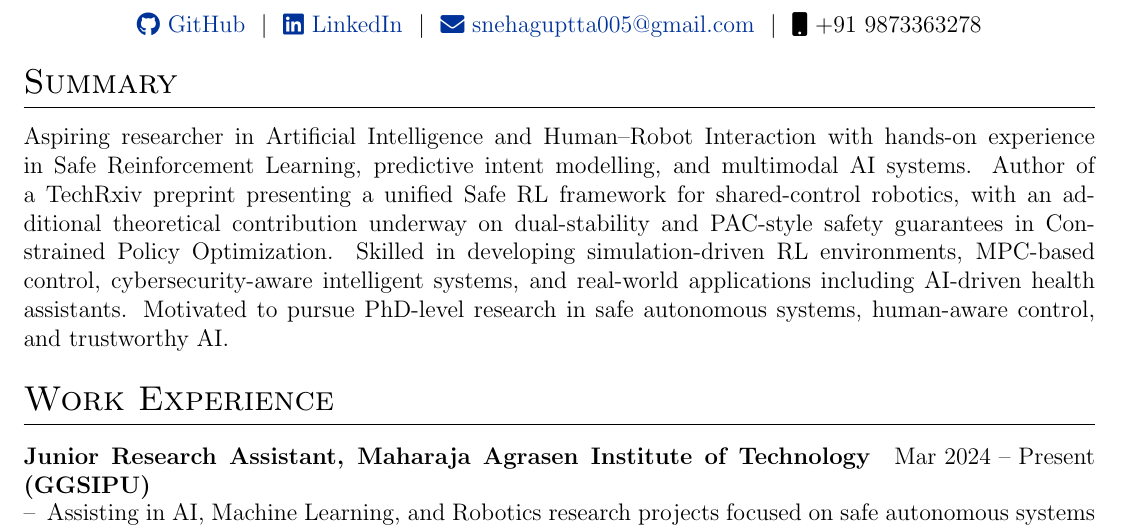
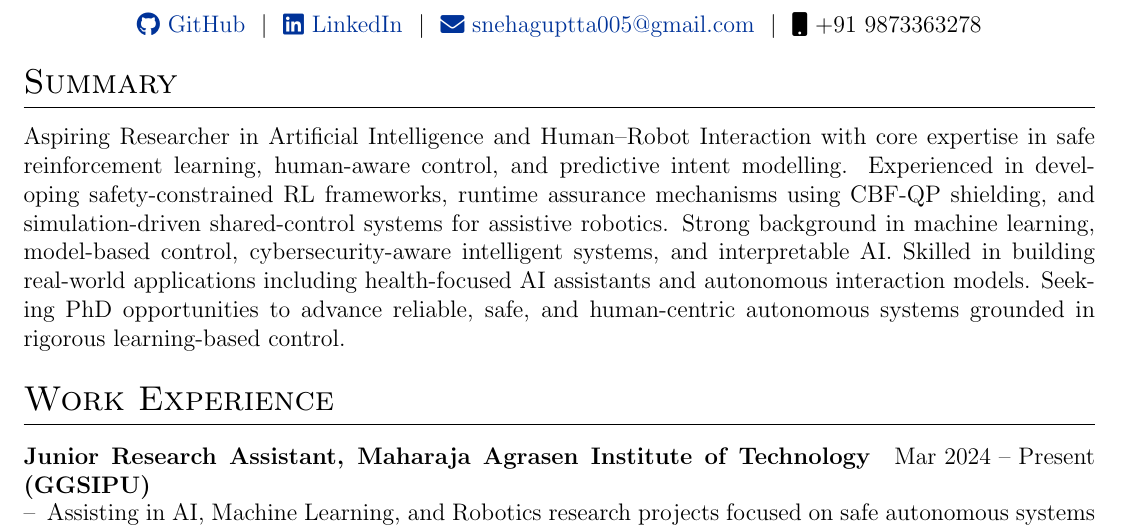
Before and after one commit to sneha205985/Sneha.Gupta, a LaTeX CV (assets/cv/cv.tex): part of page 1 of 2, cut so that both start at the same text. Compiled offline with pdfLaTeX.

Commit message:
Update cv.tex

```diff
--- a/assets/cv/cv.tex
+++ b/assets/cv/cv.tex
@@ -58,7 +58,7 @@
 %----------------------------------------------------------------------------------------
 
 \section{Summary}
-Aspiring researcher in Artificial Intelligence and Human–Robot Interaction with hands-on experience in Safe Reinforcement Learning, predictive intent modelling, and multimodal AI systems. Author of a TechRxiv preprint presenting a unified Safe RL framework for shared-control robotics, with an additional theoretical contribution underway on dual-stability and PAC-style safety guarantees in Constrained Policy Optimization. Skilled in developing simulation-driven RL environments, MPC-based control, cybersecurity-aware intelligent systems, and real-world applications including AI-driven health assistants. Motivated to pursue PhD-level research in safe autonomous systems, human-aware control, and trustworthy AI.
+Aspiring Researcher in Artificial Intelligence and Human–Robot Interaction with core expertise in safe reinforcement learning, human-aware control, and predictive intent modelling. Experienced in developing safety-constrained RL frameworks, runtime assurance mechanisms using CBF-QP shielding, and simulation-driven shared-control systems for assistive robotics. Strong background in machine learning, model-based control, cybersecurity-aware intelligent systems, and interpretable AI. Skilled in building real-world applications including health-focused AI assistants and autonomous interaction models. Seeking PhD opportunities to advance reliable, safe, and human-centric autonomous systems grounded in rigorous learning-based control.
 
 %----------------------------------------------------------------------------------------
 % EXPERIENCE
```
